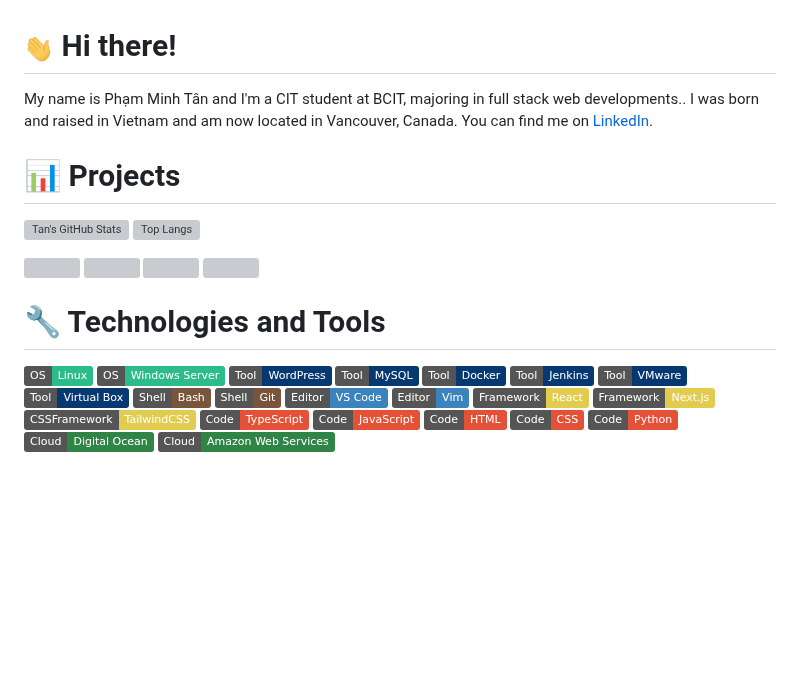
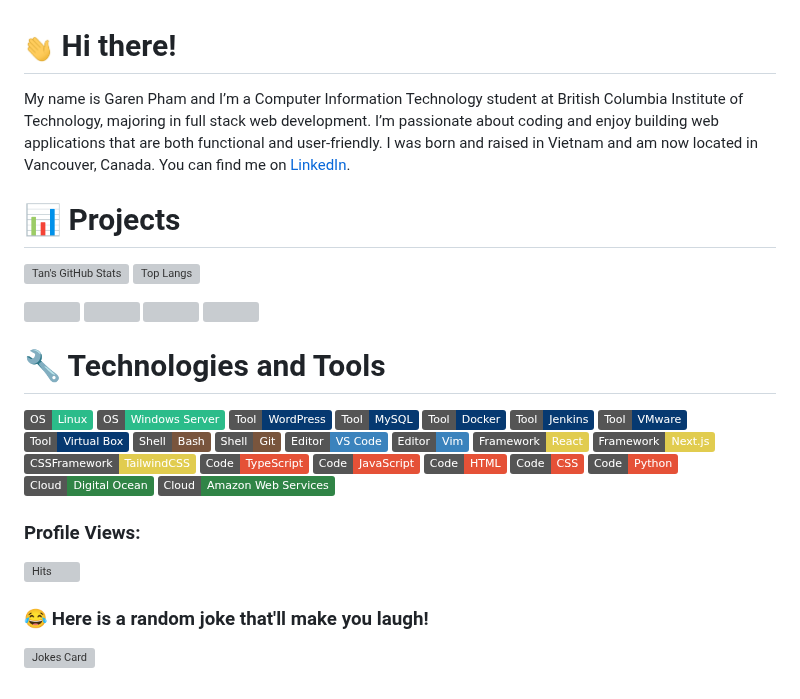
Before and after one commit to tanmpham/garenpham, a Markdown page: README.md, the part around the change. Rendered like a GitHub page; badges without logos; blank space fills up the shorter version; grey boxes are pictures that could not be loaded.

Commit message:
add profile views and jokes

```diff
--- a/README.md
+++ b/README.md
@@ -1,8 +1,10 @@
 # <img src="./wave.gif" width="30px" height="30px" /> Hi there!
 
-My name is Phạm Minh Tân and I'm a CIT student at BCIT, majoring in full stack
-web developments.. I was born and raised in Vietnam and am now located in
-Vancouver, Canada. You can find me on
+My name is Garen Pham and I’m a Computer Information Technology student at
+British Columbia Institute of Technology, majoring in full stack web
+development. I’m passionate about coding and enjoy building web applications
+that are both functional and user-friendly. I was born and raised in Vietnam and
+am now located in Vancouver, Canada. You can find me on
 <a href="https://www.linkedin.com/in/garenpham/" target="_blank" rel="noreferrer">LinkedIn</a>.
 
 # 📊 Projects
@@ -47,3 +49,11 @@ Vancouver, Canada. You can find me on
 ![](https://img.shields.io/badge/Code-Python-informational?style=flat&logo=python&logoColor=white&color=E55137)
 ![](https://img.shields.io/badge/Cloud-Digital_Ocean-informational?style=flat&logo=digitalocean&logoColor=white&color=308446)
 ![](https://img.shields.io/badge/Cloud-Amazon_Web_Services-informational?style=flat&logo=amazonaws&logoColor=white&color=308446)
+
+### Profile Views:
+
+![Hits](https://hitcounter.pythonanywhere.com/count/tag.svg?url=https://github.com/garenpham/)
+
+### 😂 Here is a random joke that'll make you laugh!
+
+![Jokes Card](https://readme-jokes.vercel.app/api)
```
